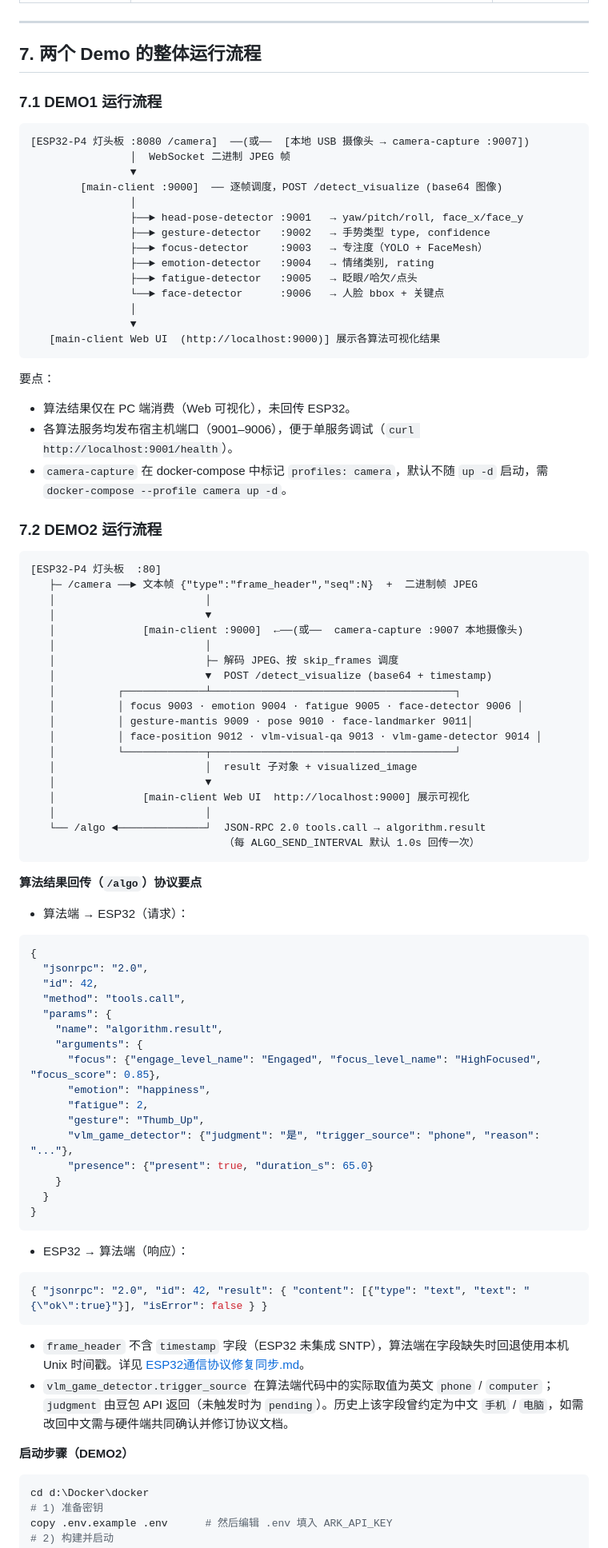
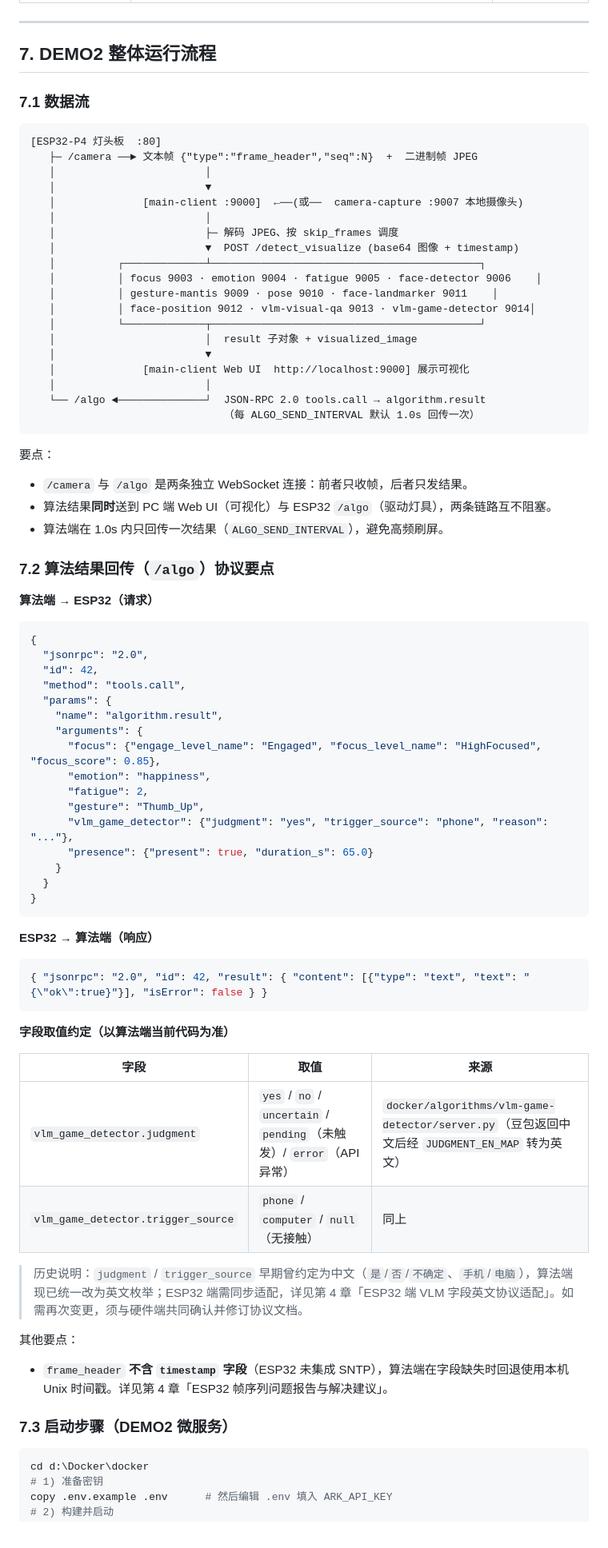
Before and after one commit to FocusGroup8/FocusLamp_DEMO2, a Markdown page: docs/交接文档.md, the part around one of its changes. Shown at 80% size. Rendered like a GitHub page.

````diff
--- a/docs/交接文档.md
+++ b/docs/交接文档.md
@@ -272,33 +255,9 @@ D:\Docker_demo1\Docker\docker\
 
 ---
 
-## 7. 两个 Demo 的整体运行流程
+## 7. DEMO2 整体运行流程
 
-### 7.1 DEMO1 运行流程
-
-```
-[ESP32-P4 灯头板 :8080 /camera]  ──(或──  [本地 USB 摄像头 → camera-capture :9007])
-                │  WebSocket 二进制 JPEG 帧
-                ▼
-        [main-client :9000]  ── 逐帧调度，POST /detect_visualize (base64 图像)
-                │
-                ├──► head-pose-detector :9001   → yaw/pitch/roll, face_x/face_y
-                ├──► gesture-detector   :9002   → 手势类型 type, confidence
-                ├──► focus-detector     :9003   → 专注度（YOLO + FaceMesh）
-                ├──► emotion-detector   :9004   → 情绪类别, rating
-                ├──► fatigue-detector   :9005   → 眨眼/哈欠/点头
-                └──► face-detector      :9006   → 人脸 bbox + 关键点
-                │
-                ▼
-   [main-client Web UI  (http://localhost:9000)] 展示各算法可视化结果
-```
-
-要点：
-- 算法结果仅在 PC 端消费（Web 可视化），未回传 ESP32。
-- 各算法服务均发布宿主机端口（9001–9006），便于单服务调试（`curl http://localhost:9001/health`）。
-- `camera-capture` 在 docker-compose 中标记 `profiles: camera`，默认不随 `up -d` 启动，需 `docker-compose --profile camera up -d`。
-
-### 7.2 DEMO2 运行流程
+### 7.1 数据流
 
 ```
 [ESP32-P4 灯头板  :80]
@@ -308,12 +267,12 @@ D:\Docker_demo1\Docker\docker\
    │              [main-client :9000]  ←──(或──  camera-capture :9007 本地摄像头)
    │                        │
    │                        ├─ 解码 JPEG、按 skip_frames 调度
-   │                        ▼  POST /detect_visualize (base64 + timestamp)
-   │          ┌─────────────┴───────────────────────────────────────┐
-   │          │ focus 9003 · emotion 9004 · fatigue 9005 · face-detector 9006 │
-   │          │ gesture-mantis 9009 · pose 9010 · face-landmarker 9011│
-   │          │ face-position 9012 · vlm-visual-qa 9013 · vlm-game-detector 9014 │
-   │          └─────────────┬───────────────────────────────────────┘
+   │                        ▼  POST /detect_visualize (base64 图像 + timestamp)
+   │          ┌─────────────┴───────────────────────────────────────────┐
+   │          │ focus 9003 · emotion 9004 · fatigue 9005 · face-detector 9006    │
+   │          │ gesture-mantis 9009 · pose 9010 · face-landmarker 9011    │
+   │          │ face-position 9012 · vlm-visual-qa 9013 · vlm-game-detector 9014│
+   │          └─────────────┬───────────────────────────────────────────┘
    │                        │  result 子对象 + visualized_image
    │                        ▼
    │              [main-client Web UI  http://localhost:9000] 展示可视化
@@ -322,9 +281,15 @@ D:\Docker_demo1\Docker\docker\
                                （每 ALGO_SEND_INTERVAL 默认 1.0s 回传一次）
 ```
 
-**算法结果回传（`/algo`）协议要点**
+要点：
 
-- 算法端 → ESP32（请求）：
+- `/camera` 与 `/algo` 是两条独立 WebSocket 连接：前者只收帧，后者只发结果。
+- 算法结果**同时**送到 PC 端 Web UI（可视化）与 ESP32 `/algo`（驱动灯具），两条链路互不阻塞。
+- 算法端在 1.0s 内只回传一次结果（`ALGO_SEND_INTERVAL`），避免高频刷屏。
+
+### 7.2 算法结果回传（`/algo`）协议要点
+
+**算法端 → ESP32（请求）**
 
 ```json
 {
@@ -338,23 +303,33 @@ D:\Docker_demo1\Docker\docker\
       "emotion": "happiness",
       "fatigue": 2,
       "gesture": "Thumb_Up",
-      "vlm_game_detector": {"judgment": "是", "trigger_source": "phone", "reason": "..."},
+      "vlm_game_detector": {"judgment": "yes", "trigger_source": "phone", "reason": "..."},
       "presence": {"present": true, "duration_s": 65.0}
     }
   }
 }
 ```
 
-- ESP32 → 算法端（响应）：
+**ESP32 → 算法端（响应）**
 
 ```json
 { "jsonrpc": "2.0", "id": 42, "result": { "content": [{"type": "text", "text": "{\"ok\":true}"}], "isError": false } }
 ```
 
-- `frame_header` 不含 `timestamp` 字段（ESP32 未集成 SNTP），算法端在字段缺失时回退使用本机 Unix 时间戳。详见 [ESP32通信协议修复同步.md](../ESP32通信协议修复同步.md)。
-- `vlm_game_detector.trigger_source` 在算法端代码中的实际取值为英文 `phone` / `computer`；`judgment` 由豆包 API 返回（未触发时为 `pending`）。历史上该字段曾约定为中文 `手机` / `电脑`，如需改回中文需与硬件端共同确认并修订协议文档。
+**字段取值约定（以算法端当前代码为准）**
 
-**启动步骤（DEMO2）**
+| 字段 | 取值 | 来源 |
+|------|------|------|
+| `vlm_game_detector.judgment` | `yes` / `no` / `uncertain` / `pending`（未触发）/ `error`（API 异常） | `docker/algorithms/vlm-game-detector/server.py`（豆包返回中文后经 `JUDGMENT_EN_MAP` 转为英文） |
+| `vlm_game_detector.trigger_source` | `phone` / `computer` / `null`（无接触） | 同上 |
+
+> 历史说明：`judgment` / `trigger_source` 早期曾约定为中文（`是`/`否`/`不确定`、`手机`/`电脑`），算法端现已统一改为英文枚举；ESP32 端需同步适配，详见第 4 章「ESP32 端 VLM 字段英文协议适配」。如需再次变更，须与硬件端共同确认并修订协议文档。
+
+其他要点：
+
+- `frame_header` **不含 `timestamp` 字段**（ESP32 未集成 SNTP），算法端在字段缺失时回退使用本机 Unix 时间戳。详见第 4 章「ESP32 帧序列问题报告与解决建议」。
+
+### 7.3 启动步骤（DEMO2 微服务）
 
 ```powershell
 cd d:\Docker\docker
````
Also changed, not shown: other parts of docs/交接文档.md (+113 -124 lines), README.md (added, +97 -0 lines).
